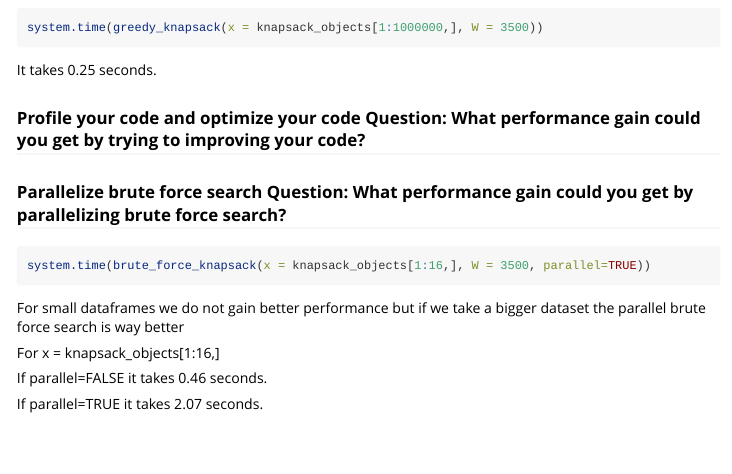
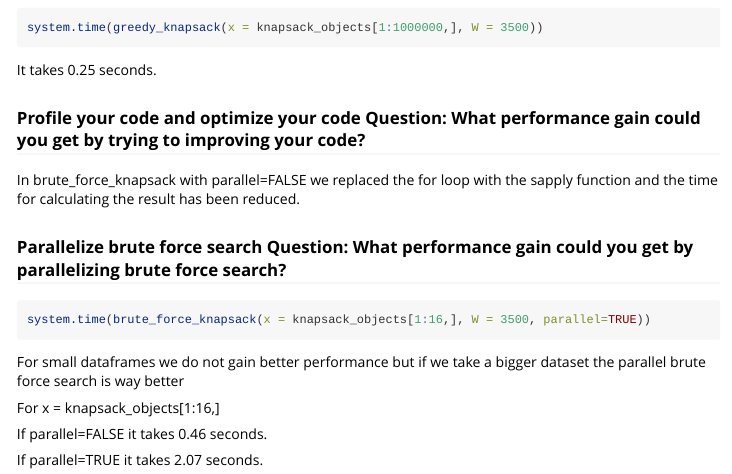
Before and after one commit to lmxblur/Adv_lab6, an R Markdown document (lab6/vignettes/knapsack.Rmd): the page in a window 1100 px wide, from 990 px down. Rendered offline with R 4.5, knitr and Pandoc, with nearby package versions.

Commit message:
add answer in vignettes

```diff
--- a/lab6/vignettes/knapsack.Rmd
+++ b/lab6/vignettes/knapsack.Rmd
@@ -67,8 +67,7 @@ It takes 0.25 seconds.
 
 ### Profile your code and optimize your code Question: What performance gain could you get by trying to improving your code?
 
-
-
+In brute_force_knapsack with parallel=FALSE we replaced the for loop with the sapply function and the time for calculating the result has been reduced.
 
 
 
```
